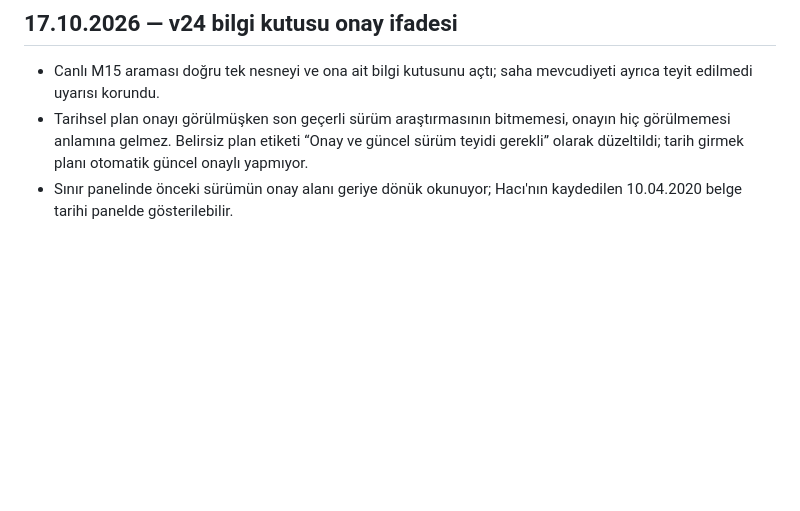
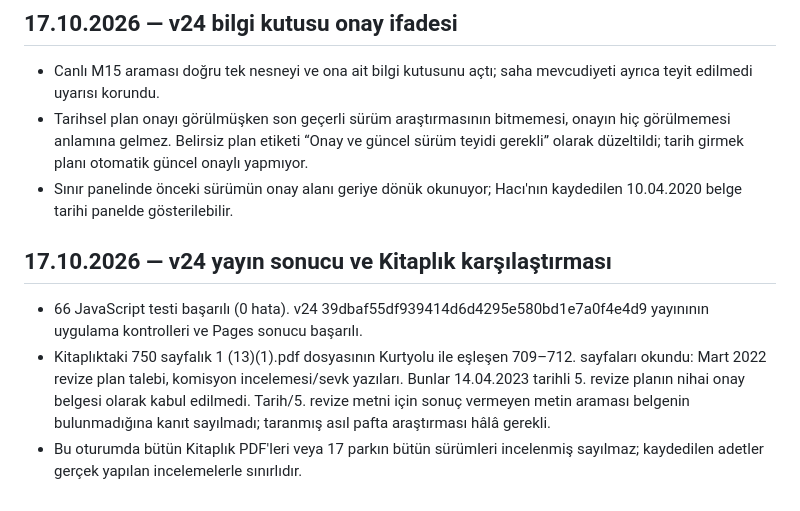
Before and after one commit to suleymanozyurt/orman-Parklari, a Markdown page: docs/2026-10-16-dogrulama.md, the part around the change. Drawn GitHub-style; blank space fills up the shorter version.

Commit message:
v24 yayın ve kaynak incelemesi doğrulama kaydını tamamla

```diff
--- a/docs/2026-10-16-dogrulama.md
+++ b/docs/2026-10-16-dogrulama.md
@@ -80,3 +80,10 @@ PDF vektörlerinden oturum/çizgi çıkarmada ilk coğrafi eşleştirme denemesi
 - Canlı M15 araması doğru tek nesneyi ve ona ait bilgi kutusunu açtı; saha mevcudiyeti ayrıca teyit edilmedi uyarısı korundu.
 - Tarihsel plan onayı görülmüşken son geçerli sürüm araştırmasının bitmemesi, onayın hiç görülmemesi anlamına gelmez. Belirsiz plan etiketi “Onay ve güncel sürüm teyidi gerekli” olarak düzeltildi; tarih girmek planı otomatik güncel onaylı yapmıyor.
 - Sınır panelinde önceki sürümün onay alanı geriye dönük okunuyor; Hacı'nın kaydedilen 10.04.2020 belge tarihi panelde gösterilebilir.
+
+
+## 17.10.2026 — v24 yayın sonucu ve Kitaplık karşılaştırması
+
+- 66 JavaScript testi başarılı (0 hata). v24 39dbaf55df939414d6d4295e580bd1e7a0f4e4d9 yayınının uygulama kontrolleri ve Pages sonucu başarılı.
+- Kitaplıktaki 750 sayfalık 1 (13)(1).pdf dosyasının Kurtyolu ile eşleşen 709–712. sayfaları okundu: Mart 2022 revize plan talebi, komisyon incelemesi/sevk yazıları. Bunlar 14.04.2023 tarihli 5. revize planın nihai onay belgesi olarak kabul edilmedi. Tarih/5. revize metni için sonuç vermeyen metin araması belgenin bulunmadığına kanıt sayılmadı; taranmış asıl pafta araştırması hâlâ gerekli.
+- Bu oturumda bütün Kitaplık PDF'leri veya 17 parkın bütün sürümleri incelenmiş sayılmaz; kaydedilen adetler gerçek yapılan incelemelerle sınırlıdır.
```
